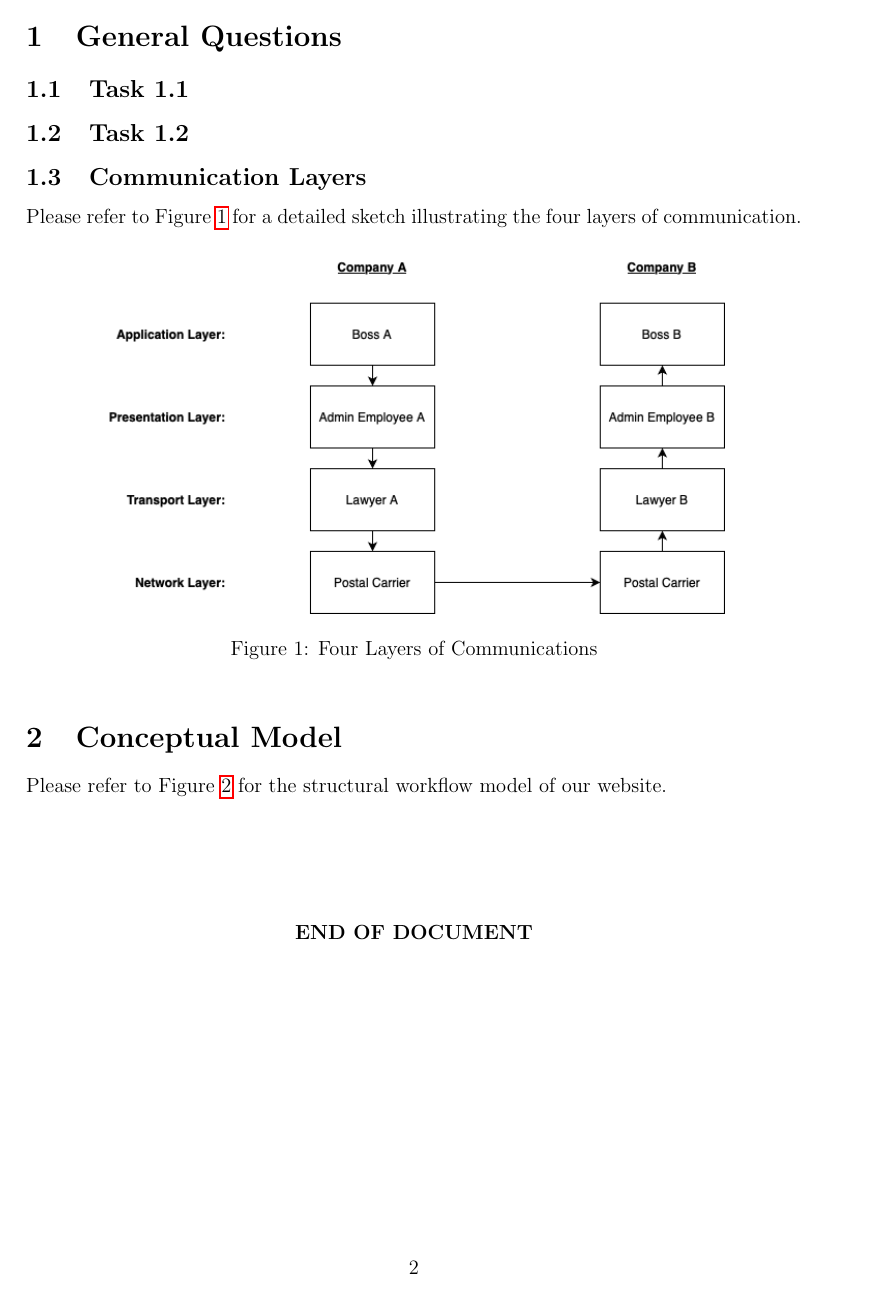
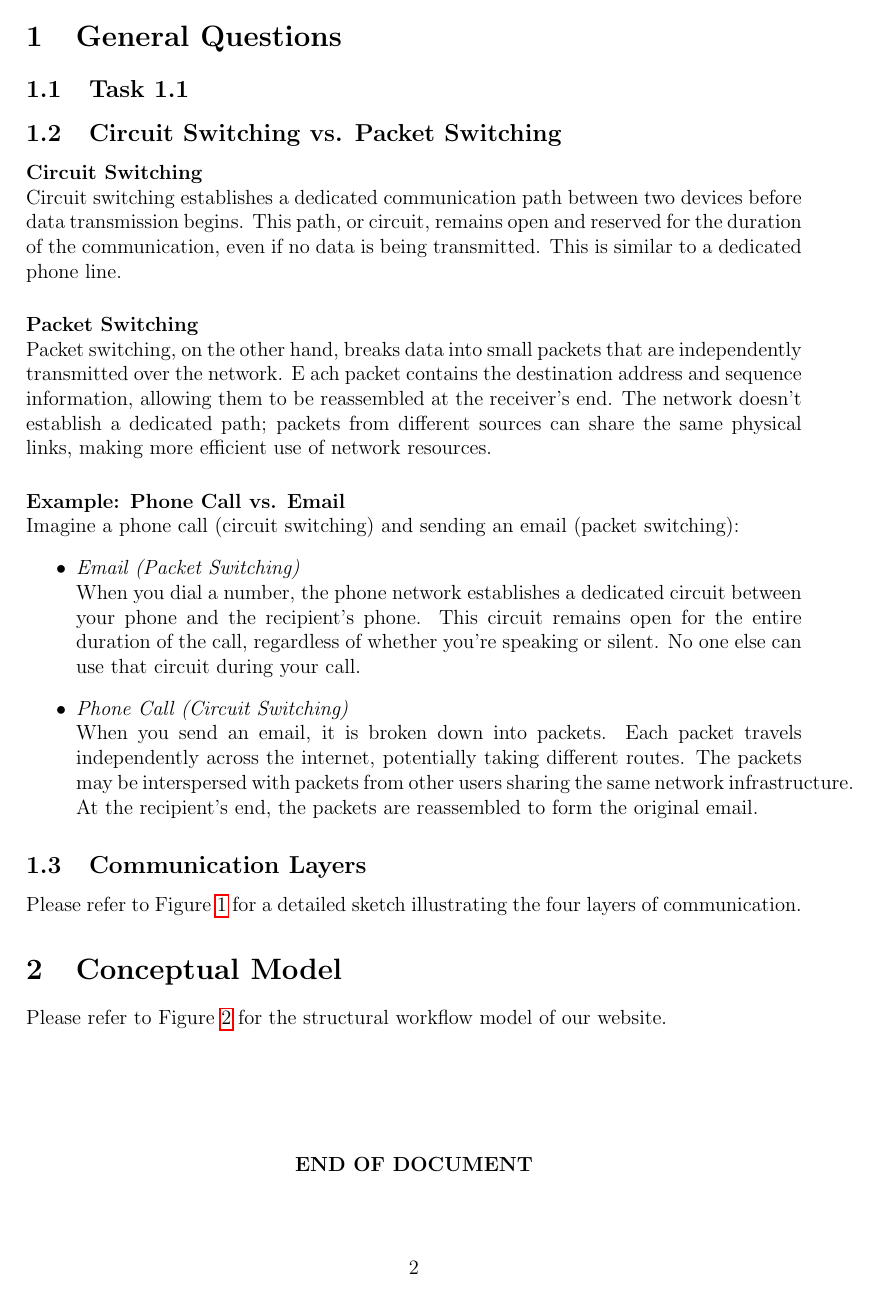
Before and after one commit to duckswims/pokemon-webshop, a LaTeX problem sheet (Exercise-Sheet-1/LaTeX/Exercise1.tex, which reads Exercise-Sheet-1/LaTeX/Tasks/1-2.tex): page 2 of 3. Compiled offline with pdfLaTeX.

Commit message:
Task1.2 updated

```diff
--- a/Exercise-Sheet-1/LaTeX/Tasks/1-2.tex
+++ b/Exercise-Sheet-1/LaTeX/Tasks/1-2.tex
@@ -1 +1,26 @@
-\subsection{Task 1.2}
+\subsection{Circuit Switching vs. Packet Switching}
+
+\paragraph{Circuit Switching} \mbox{}\\
+Circuit switching establishes a dedicated communication path between two devices before data transmission begins.
+This path, or circuit, remains open and reserved for the duration of the communication, even if no data is being transmitted.
+This is similar to a dedicated phone line.
+
+\paragraph{Packet Switching} \mbox{}\\
+Packet switching, on the other hand, breaks data into small packets that are independently transmitted over the network. E
+ach packet contains the destination address and sequence information, allowing them to be reassembled at the receiver's end.
+The network doesn't establish a dedicated path; packets from different sources can share the same physical links, making more efficient use of network resources.
+
+\paragraph{Example: Phone Call vs. Email} \mbox{}\\
+Imagine a phone call (circuit switching) and sending an email (packet switching):
+\begin{itemize}
+    \item \textit{Email (Packet Switching)} \newline
+    When you dial a number, the phone network establishes a dedicated circuit between your phone and the recipient's phone.
+    This circuit remains open for the entire duration of the call, regardless of whether you're speaking or silent.
+    No one else can use that circuit during your call.
+
+    \item \textit{Phone Call (Circuit Switching)} \newline
+    When you send an email, it is broken down into packets.
+    Each packet travels independently across the internet, potentially taking different routes.
+    The packets may be interspersed with packets from other users sharing the same network infrastructure.
+    At the recipient's end, the packets are reassembled to form the original email.
+\end{itemize}
```
Also changed, not shown: Exercise-Sheet-1/LaTeX/Exercise1.pdf, 7 other files.
